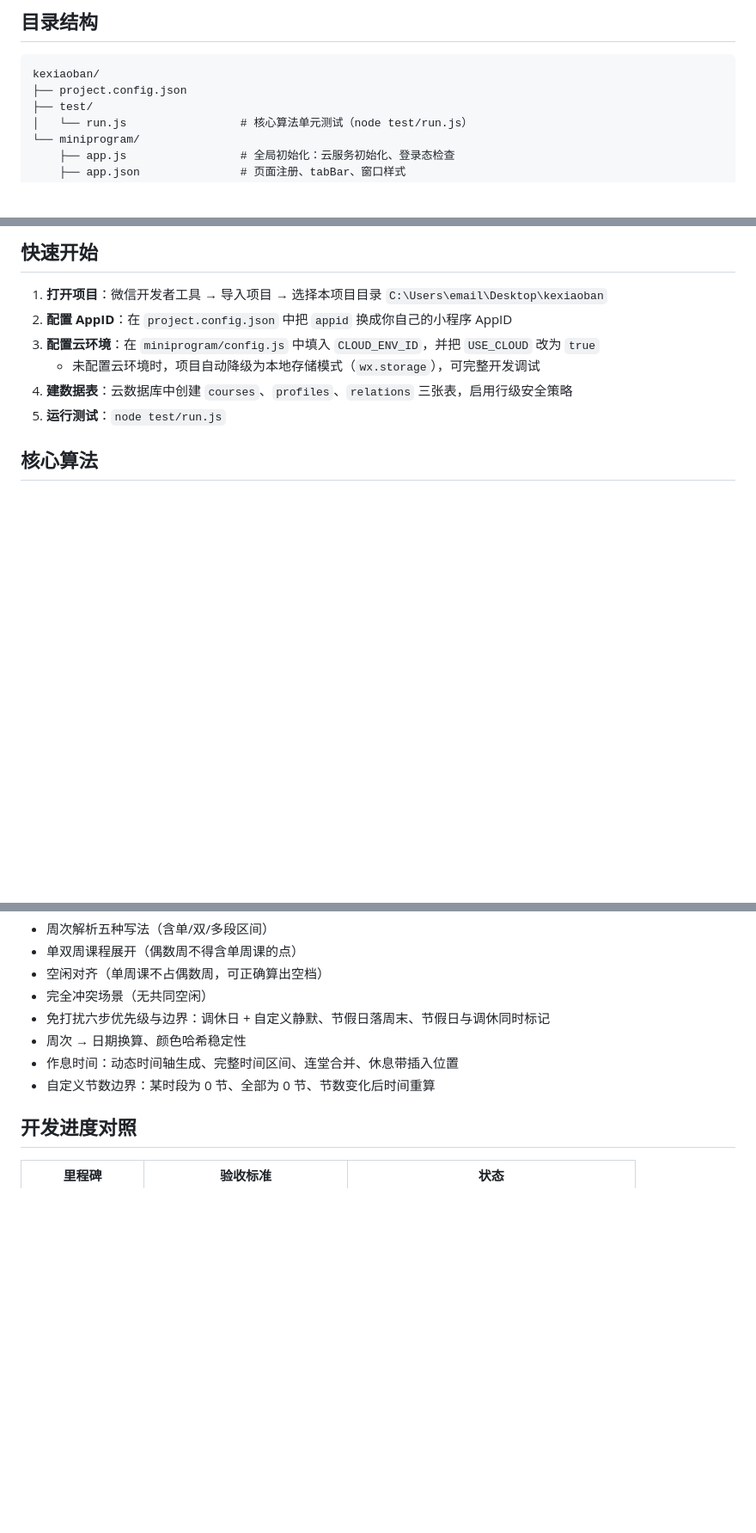
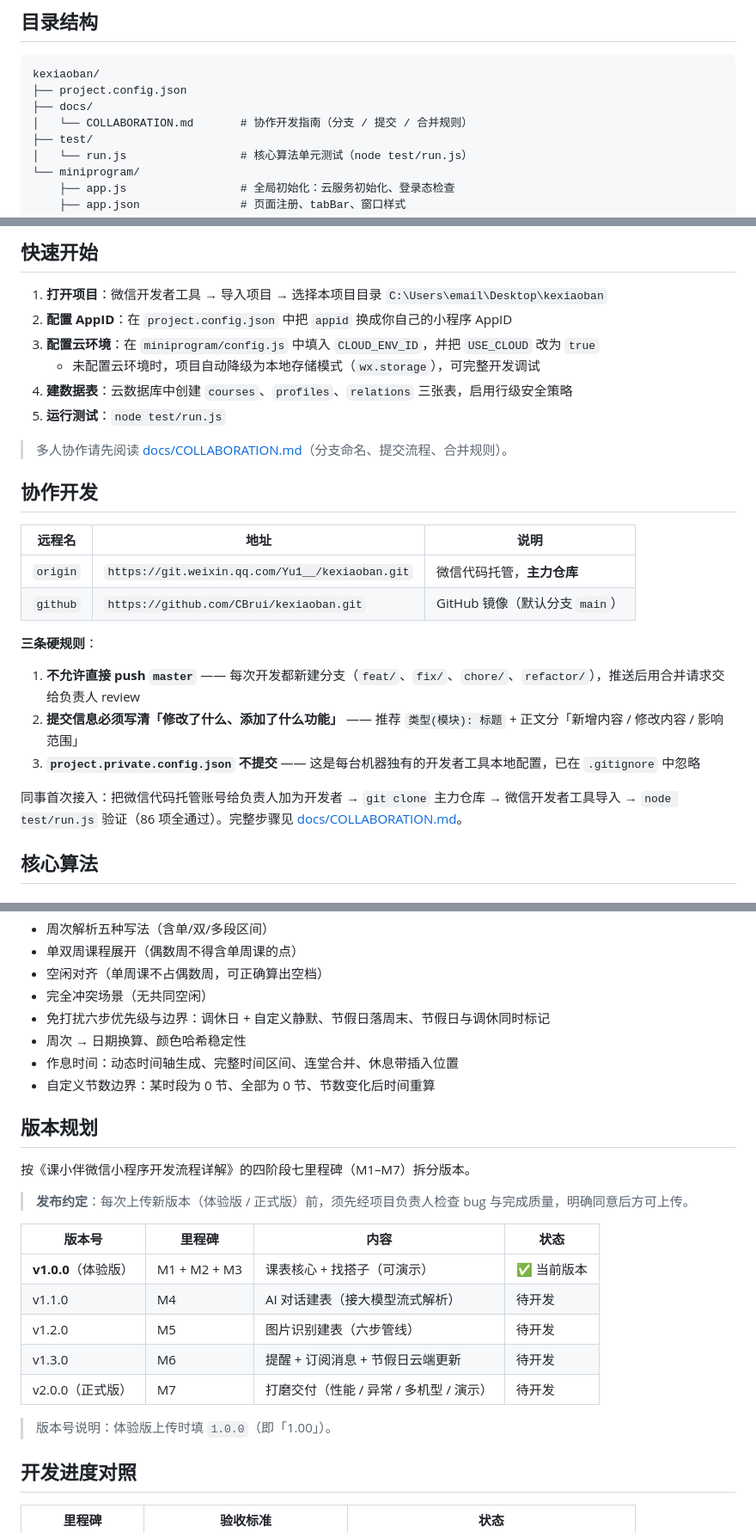
Before and after one commit to CBrui/kexiaoban, a Markdown page: README.md, 3 parts joined by grey strips. Shown at 86% size. Drawn GitHub-style; blank space fills up the shorter version.

````diff
--- a/README.md
+++ b/README.md
@@ -22,6 +22,8 @@
 ```
 kexiaoban/
 ├── project.config.json
+├── docs/
+│   └── COLLABORATION.md       # 协作开发指南（分支 / 提交 / 合并规则）
 ├── test/
 │   └── run.js                 # 核心算法单元测试（node test/run.js）
 └── miniprogram/
@@ -59,6 +61,23 @@ kexiaoban/
    - 未配置云环境时，项目自动降级为本地存储模式（`wx.storage`），可完整开发调试
 4. **建数据表**：云数据库中创建 `courses`、`profiles`、`relations` 三张表，启用行级安全策略
 5. **运行测试**：`node test/run.js`
+
+> 多人协作请先阅读 [docs/COLLABORATION.md](docs/COLLABORATION.md)（分支命名、提交流程、合并规则）。
+
+## 协作开发
+
+| 远程名 | 地址 | 说明 |
+|---|---|---|
+| `origin` | `https://git.weixin.qq.com/Yu1__/kexiaoban.git` | 微信代码托管，**主力仓库** |
+| `github` | `https://github.com/CBrui/kexiaoban.git` | GitHub 镜像（默认分支 `main`） |
+
+**三条硬规则**：
+
+1. **不允许直接 push `master`** —— 每次开发都新建分支（`feat/`、`fix/`、`chore/`、`refactor/`），推送后用合并请求交给负责人 review
+2. **提交信息必须写清「修改了什么、添加了什么功能」** —— 推荐 `类型(模块): 标题` + 正文分「新增内容 / 修改内容 / 影响范围」
+3. **`project.private.config.json` 不提交** —— 这是每台机器独有的开发者工具本地配置，已在 `.gitignore` 中忽略
+
+同事首次接入：把微信代码托管账号给负责人加为开发者 → `git clone` 主力仓库 → 微信开发者工具导入 → `node test/run.js` 验证（86 项全通过）。完整步骤见 [docs/COLLABORATION.md](docs/COLLABORATION.md)。
 
 ## 核心算法
 
@@ -161,6 +180,22 @@ SCHEDULE: {
 - 作息时间：动态时间轴生成、完整时间区间、连堂合并、休息带插入位置
 - 自定义节数边界：某时段为 0 节、全部为 0 节、节数变化后时间重算
 
+## 版本规划
+
+按《课小伴微信小程序开发流程详解》的四阶段七里程碑（M1–M7）拆分版本。
+
+> **发布约定**：每次上传新版本（体验版 / 正式版）前，须先经项目负责人检查 bug 与完成质量，明确同意后方可上传。
+
+| 版本号 | 里程碑 | 内容 | 状态 |
+|---|---|---|---|
+| **v1.0.0**（体验版） | M1 + M2 + M3 | 课表核心 + 找搭子（可演示） | ✅ 当前版本 |
+| v1.1.0 | M4 | AI 对话建表（接大模型流式解析） | 待开发 |
+| v1.2.0 | M5 | 图片识别建表（六步管线） | 待开发 |
+| v1.3.0 | M6 | 提醒 + 订阅消息 + 节假日云端更新 | 待开发 |
+| v2.0.0（正式版） | M7 | 打磨交付（性能 / 异常 / 多机型 / 演示） | 待开发 |
+
+> 版本号说明：体验版上传时填 `1.0.0`（即「1.00」）。
+
 ## 开发进度对照
 
 | 里程碑 | 验收标准 | 状态 |
````
Also changed, not shown: docs/COLLABORATION.md (added, +165 -0 lines).
